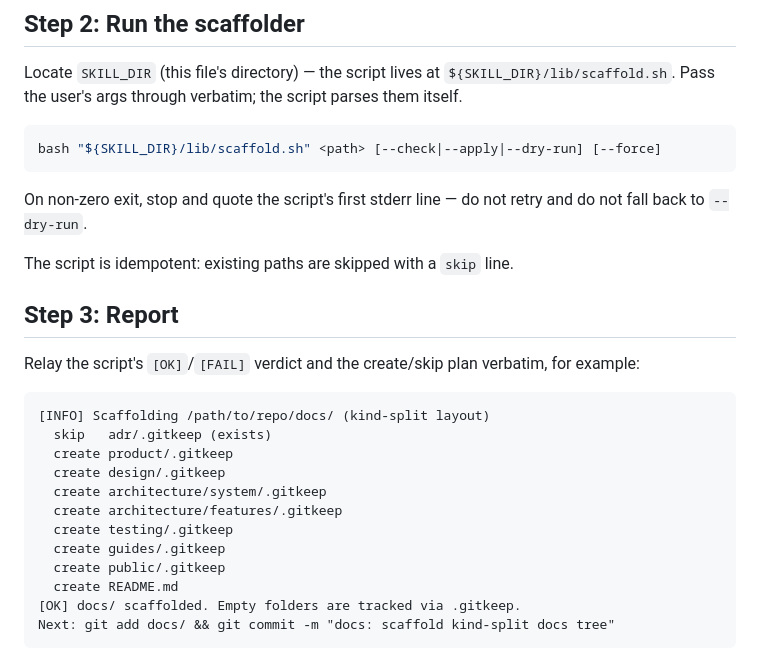
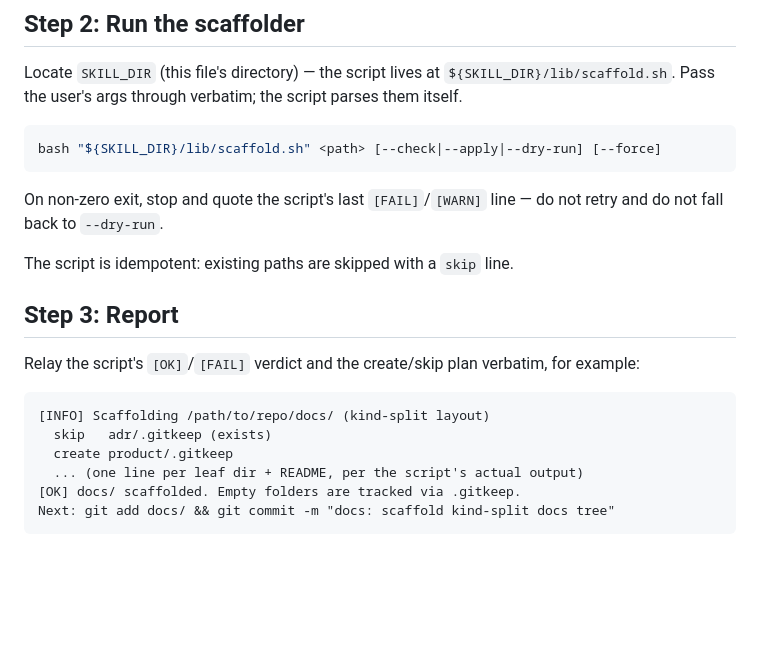
Before and after one commit to dEitY719/gh-setup-skills, a Markdown page: skills/docs-bootstrap/SKILL.md, the part around the change. Rendered like a GitHub page; blank space fills up the shorter version.

Commit message:
refactor(docs-bootstrap): simplify per /simplify
Co-Authored-By: Claude Sonnet 5 <noreply@anthropic.com>
Claude-Session: https://claude.ai/code/session_01WGj56ECCXjU7udoD8JNW7o

````diff
--- a/skills/docs-bootstrap/SKILL.md
+++ b/skills/docs-bootstrap/SKILL.md
@@ -49,8 +49,8 @@ script parses them itself.
 bash "${SKILL_DIR}/lib/scaffold.sh" <path> [--check|--apply|--dry-run] [--force]
 ```
 
-On non-zero exit, stop and quote the script's first stderr line — do not
-retry and do not fall back to `--dry-run`.
+On non-zero exit, stop and quote the script's last `[FAIL]`/`[WARN]` line —
+do not retry and do not fall back to `--dry-run`.
 
 The script is idempotent: existing paths are skipped with a `skip` line.
 
@@ -63,13 +63,7 @@ for example:
 [INFO] Scaffolding /path/to/repo/docs/ (kind-split layout)
   skip   adr/.gitkeep (exists)
   create product/.gitkeep
-  create design/.gitkeep
-  create architecture/system/.gitkeep
-  create architecture/features/.gitkeep
-  create testing/.gitkeep
-  create guides/.gitkeep
-  create public/.gitkeep
-  create README.md
+  ... (one line per leaf dir + README, per the script's actual output)
 [OK] docs/ scaffolded. Empty folders are tracked via .gitkeep.
 Next: git add docs/ && git commit -m "docs: scaffold kind-split docs tree"
 ```
````
